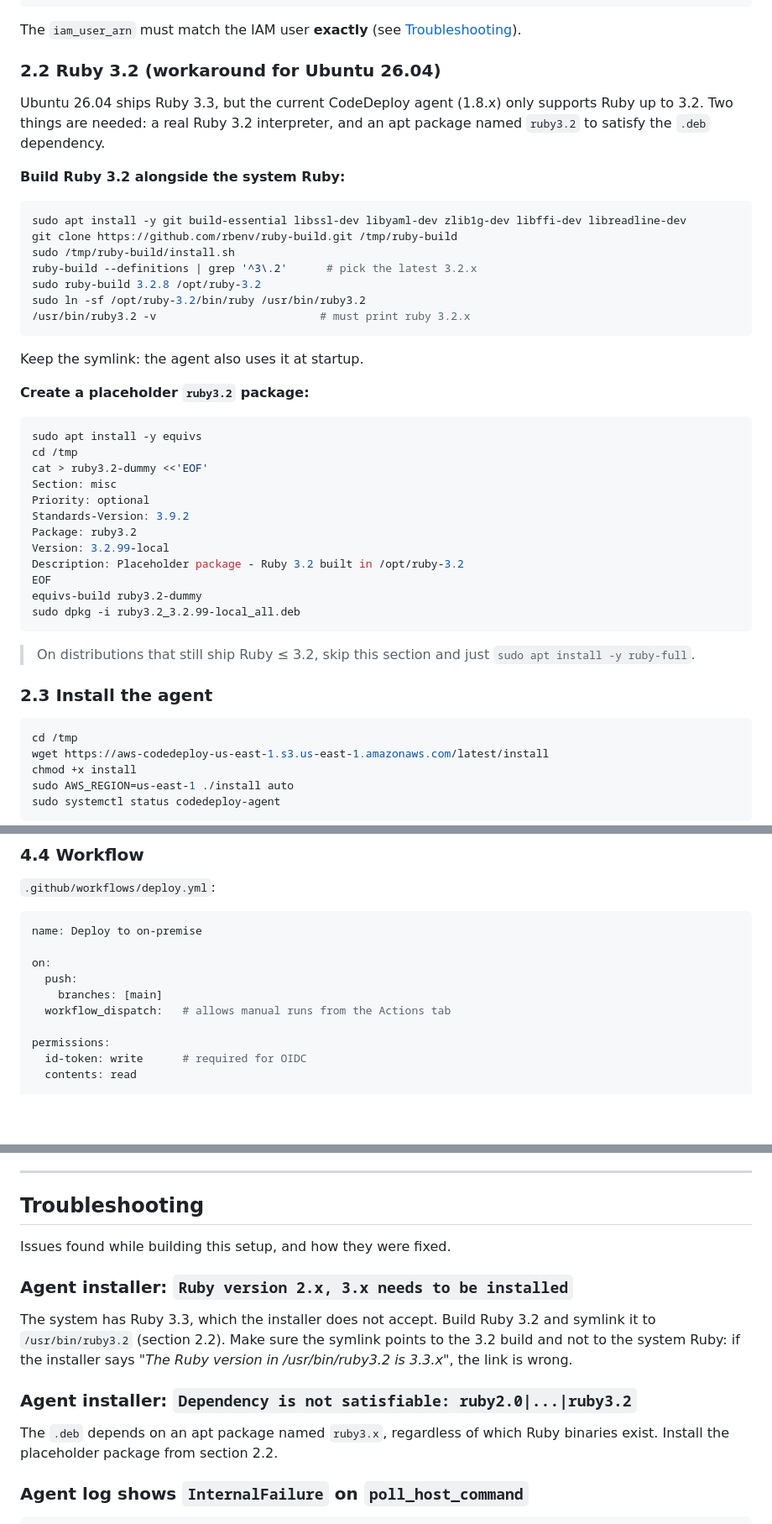
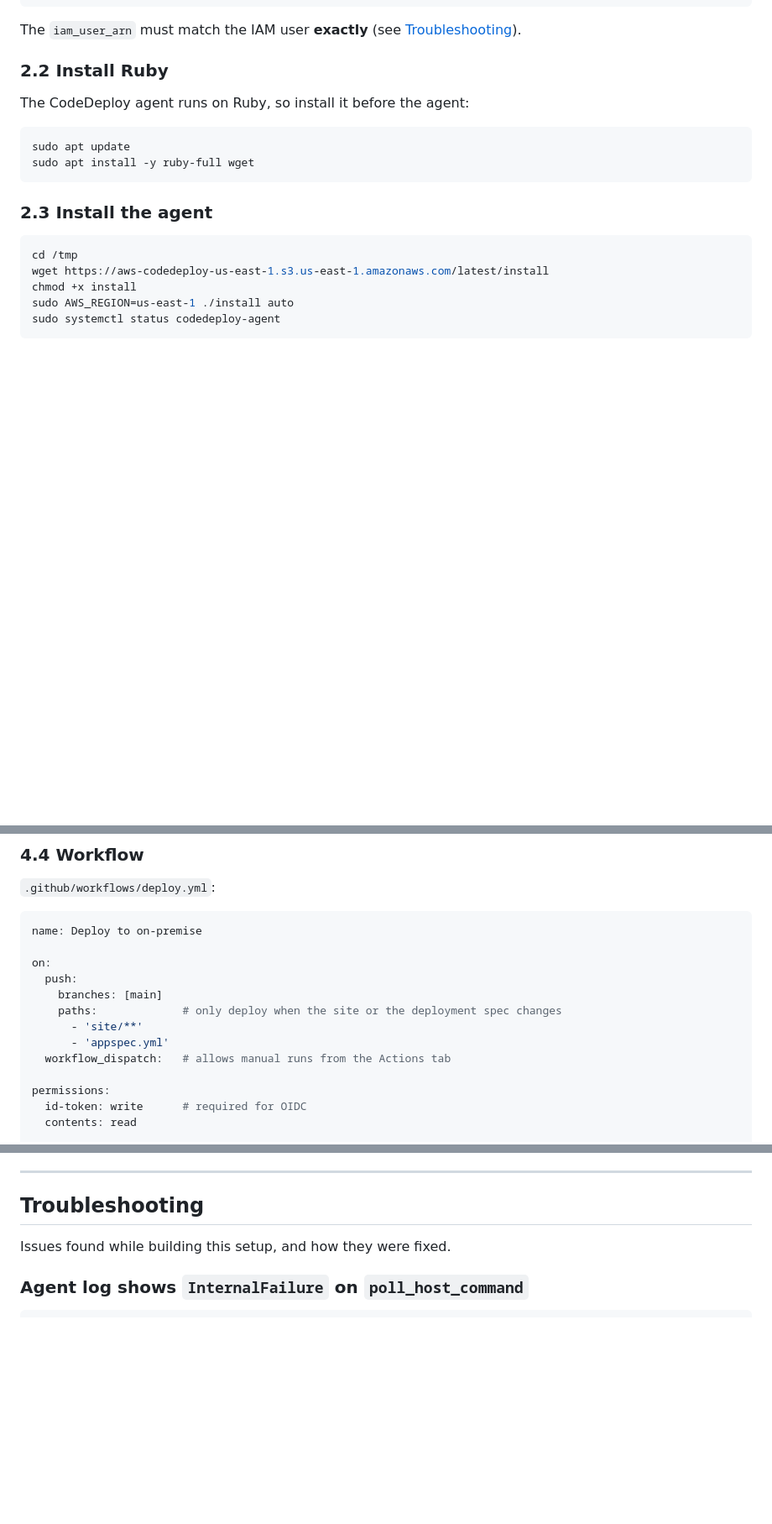
Before and after one commit to mauriCardozo08/AwsCodeDeployTest, a Markdown page: README.md, 3 parts joined by grey strips. Shown at 84% size. Rendered like a GitHub page; blank space fills up the shorter version.

````diff
--- a/README.md
+++ b/README.md
@@ -163,42 +163,14 @@ region: us-east-1
 
 The `iam_user_arn` must match the IAM user **exactly** (see [Troubleshooting](#agent-log-shows-internalfailure-on-poll_host_command)).
 
-### 2.2 Ruby 3.2 (workaround for Ubuntu 26.04)
+### 2.2 Install Ruby
 
-Ubuntu 26.04 ships Ruby 3.3, but the current CodeDeploy agent (1.8.x) only supports Ruby up to 3.2. Two things are needed: a real Ruby 3.2 interpreter, and an apt package named `ruby3.2` to satisfy the `.deb` dependency.
-
-**Build Ruby 3.2 alongside the system Ruby:**
+The CodeDeploy agent runs on Ruby, so install it before the agent:
 
 ```bash
-sudo apt install -y git build-essential libssl-dev libyaml-dev zlib1g-dev libffi-dev libreadline-dev
-git clone https://github.com/rbenv/ruby-build.git /tmp/ruby-build
-sudo /tmp/ruby-build/install.sh
-ruby-build --definitions | grep '^3\.2'      # pick the latest 3.2.x
-sudo ruby-build 3.2.8 /opt/ruby-3.2
-sudo ln -sf /opt/ruby-3.2/bin/ruby /usr/bin/ruby3.2
-/usr/bin/ruby3.2 -v                         # must print ruby 3.2.x
+sudo apt update
+sudo apt install -y ruby-full wget
 ```
-
-Keep the symlink: the agent also uses it at startup.
-
-**Create a placeholder `ruby3.2` package:**
-
-```bash
-sudo apt install -y equivs
-cd /tmp
-cat > ruby3.2-dummy <<'EOF'
-Section: misc
-Priority: optional
-Standards-Version: 3.9.2
-Package: ruby3.2
-Version: 3.2.99-local
-Description: Placeholder package - Ruby 3.2 built in /opt/ruby-3.2
-EOF
-equivs-build ruby3.2-dummy
-sudo dpkg -i ruby3.2_3.2.99-local_all.deb
-```
-
-> On distributions that still ship Ruby ≤ 3.2, skip this section and just `sudo apt install -y ruby-full`.
 
 ### 2.3 Install the agent
 
@@ -389,6 +361,9 @@ name: Deploy to on-premise
 on:
   push:
     branches: [main]
+    paths:             # only deploy when the site or the deployment spec changes
+      - 'site/**'
+      - 'appspec.yml'
   workflow_dispatch:   # allows manual runs from the Actions tab
 
 permissions:
@@ -461,14 +436,6 @@ Each commit produces its own artifact named after the commit SHA, which makes it
 
 Issues found while building this setup, and how they were fixed.
 
-### Agent installer: `Ruby version 2.x, 3.x needs to be installed`
-
-The system has Ruby 3.3, which the installer does not accept. Build Ruby 3.2 and symlink it to `/usr/bin/ruby3.2` (section 2.2). Make sure the symlink points to the 3.2 build and not to the system Ruby: if the installer says *"The Ruby version in /usr/bin/ruby3.2 is 3.3.x"*, the link is wrong.
-
-### Agent installer: `Dependency is not satisfiable: ruby2.0|...|ruby3.2`
-
-The `.deb` depends on an apt package named `ruby3.x`, regardless of which Ruby binaries exist. Install the placeholder package from section 2.2.
-
 ### Agent log shows `InternalFailure` on `poll_host_command`
 
 ```
````
